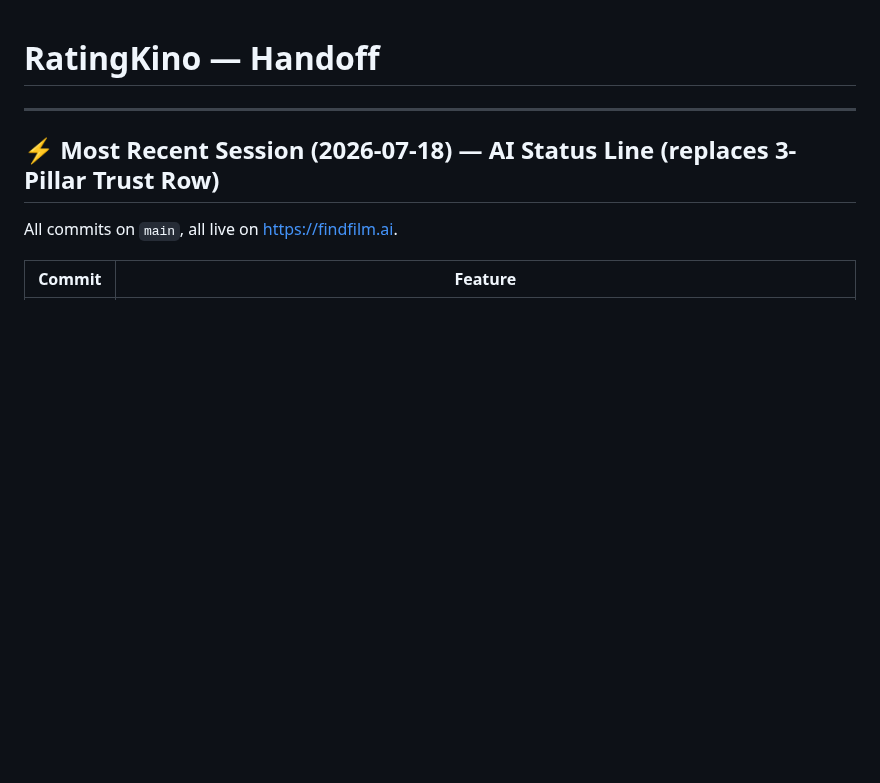
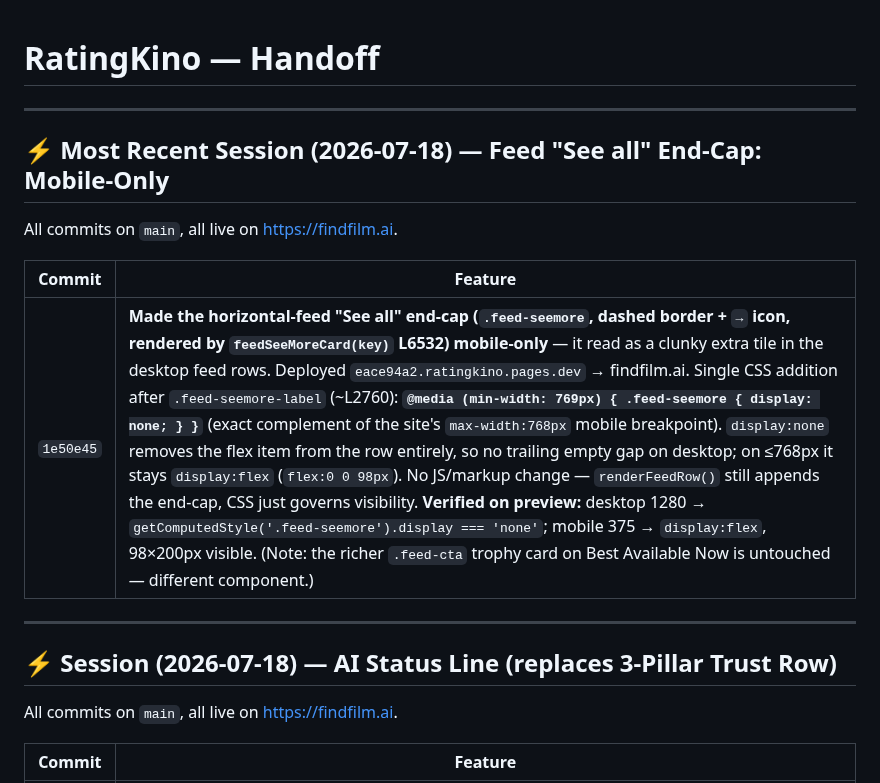
Before and after one commit to Bashtan/ratingkino, a Markdown page: HANDOFF.md, the part around the change. Drawn GitHub-style; blank space fills up the shorter version.

Commit message:
docs: update HANDOFF.md — mobile-only feed end-cap session
Co-Authored-By: Claude Opus 4.6 <noreply@anthropic.com>

```diff
--- a/HANDOFF.md
+++ b/HANDOFF.md
@@ -2,7 +2,17 @@
 
 ---
 
-## ⚡ Most Recent Session (2026-07-18) — AI Status Line (replaces 3-Pillar Trust Row)
+## ⚡ Most Recent Session (2026-07-18) — Feed "See all" End-Cap: Mobile-Only
+
+All commits on `main`, all live on https://findfilm.ai.
+
+| Commit | Feature |
+|--------|---------|
+| `1e50e45` | **Made the horizontal-feed "See all" end-cap (`.feed-seemore`, dashed border + `→` icon, rendered by `feedSeeMoreCard(key)` L6532) mobile-only** — it read as a clunky extra tile in the desktop feed rows. Deployed `eace94a2.ratingkino.pages.dev` → findfilm.ai. Single CSS addition after `.feed-seemore-label` (~L2760): **`@media (min-width: 769px) { .feed-seemore { display: none; } }`** (exact complement of the site's `max-width:768px` mobile breakpoint). `display:none` removes the flex item from the row entirely, so no trailing empty gap on desktop; on ≤768px it stays `display:flex` (`flex:0 0 98px`). No JS/markup change — `renderFeedRow()` still appends the end-cap, CSS just governs visibility. **Verified on preview:** desktop 1280 → `getComputedStyle('.feed-seemore').display === 'none'`; mobile 375 → `display:flex`, 98×200px visible. (Note: the richer `.feed-cta` trophy card on Best Available Now is untouched — different component.) |
+
+---
+
+## ⚡ Session (2026-07-18) — AI Status Line (replaces 3-Pillar Trust Row)
 
 All commits on `main`, all live on https://findfilm.ai.
 
```
